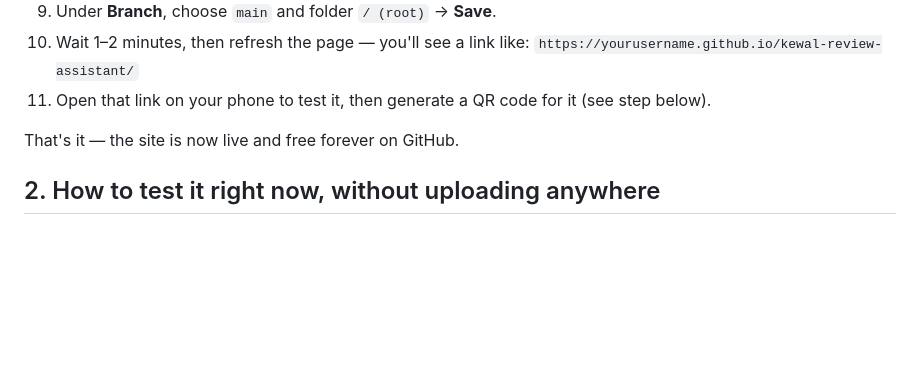
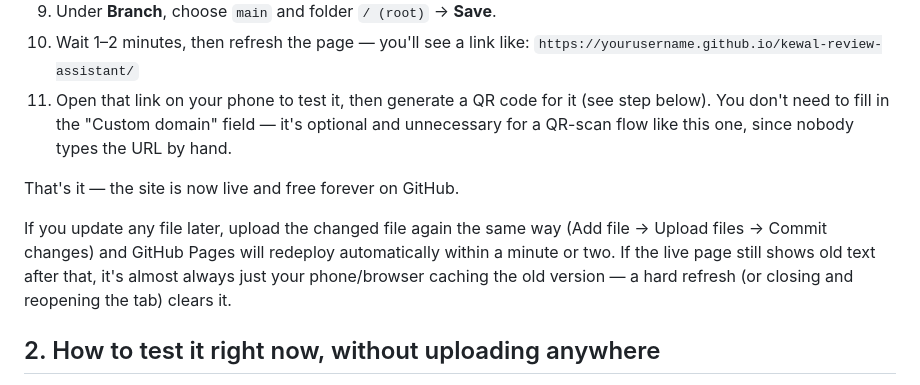
Before and after one commit to ChhavikKapoor20/kj-review-assistant, a Markdown page: README.md, the part around one of its changes. GitHub-like rendering; blank space fills up the shorter version.

```diff
--- a/README.md
+++ b/README.md
@@ -60,9 +89,18 @@ You don't need to know how to code for this part.
 10. Wait 1–2 minutes, then refresh the page — you'll see a link like:
     `https://yourusername.github.io/kewal-review-assistant/`
 11. Open that link on your phone to test it, then generate a QR code
-    for it (see step below).
+    for it (see step below). You don't need to fill in the "Custom
+    domain" field — it's optional and unnecessary for a QR-scan flow
+    like this one, since nobody types the URL by hand.
 
 That's it — the site is now live and free forever on GitHub.
+
+If you update any file later, upload the changed file again the same
+way (Add file → Upload files → Commit changes) and GitHub Pages will
+redeploy automatically within a minute or two. If the live page still
+shows old text after that, it's almost always just your phone/browser
+caching the old version — a hard refresh (or closing and reopening the
+tab) clears it.
 
 ## 2. How to test it right now, without uploading anywhere
 
```
Also changed, not shown: other parts of README.md (+53 -23 lines).
